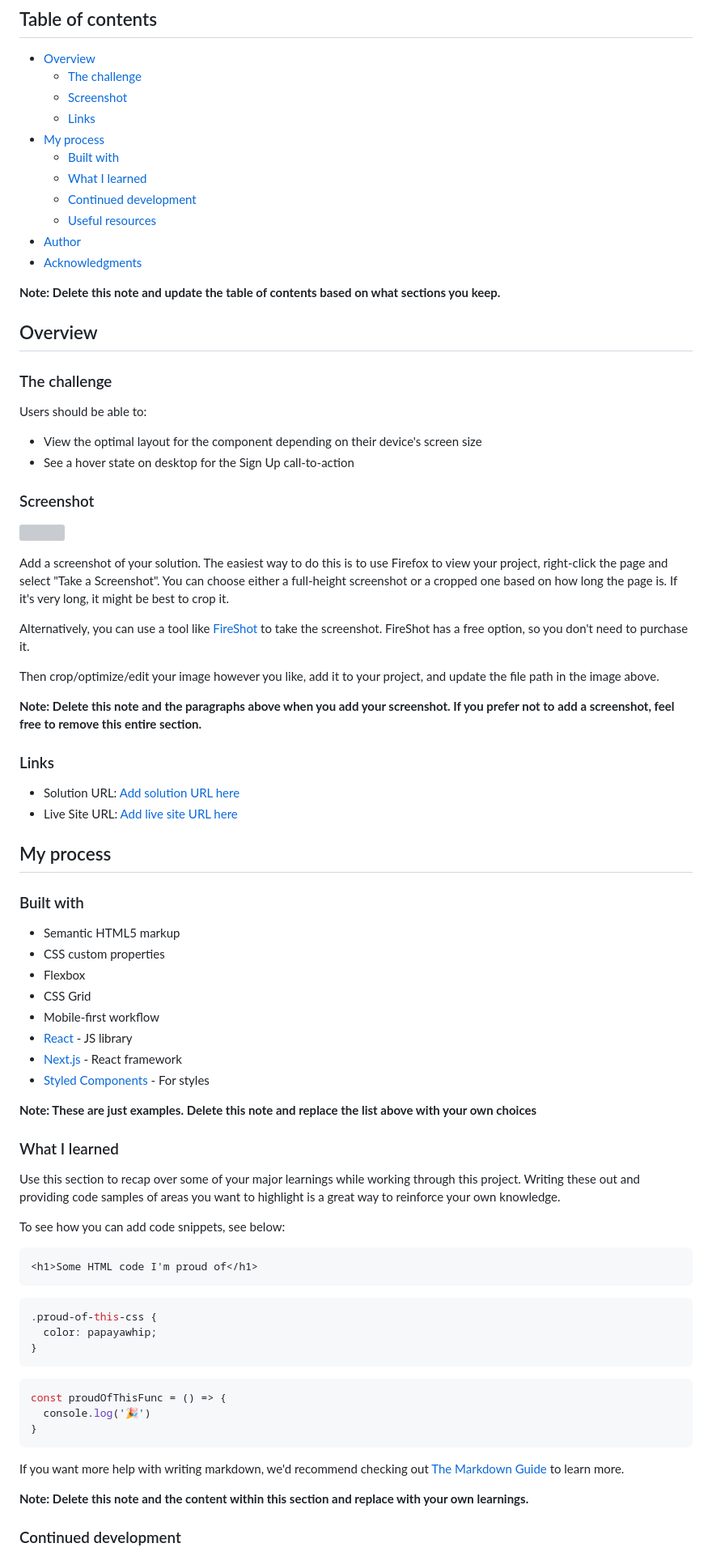
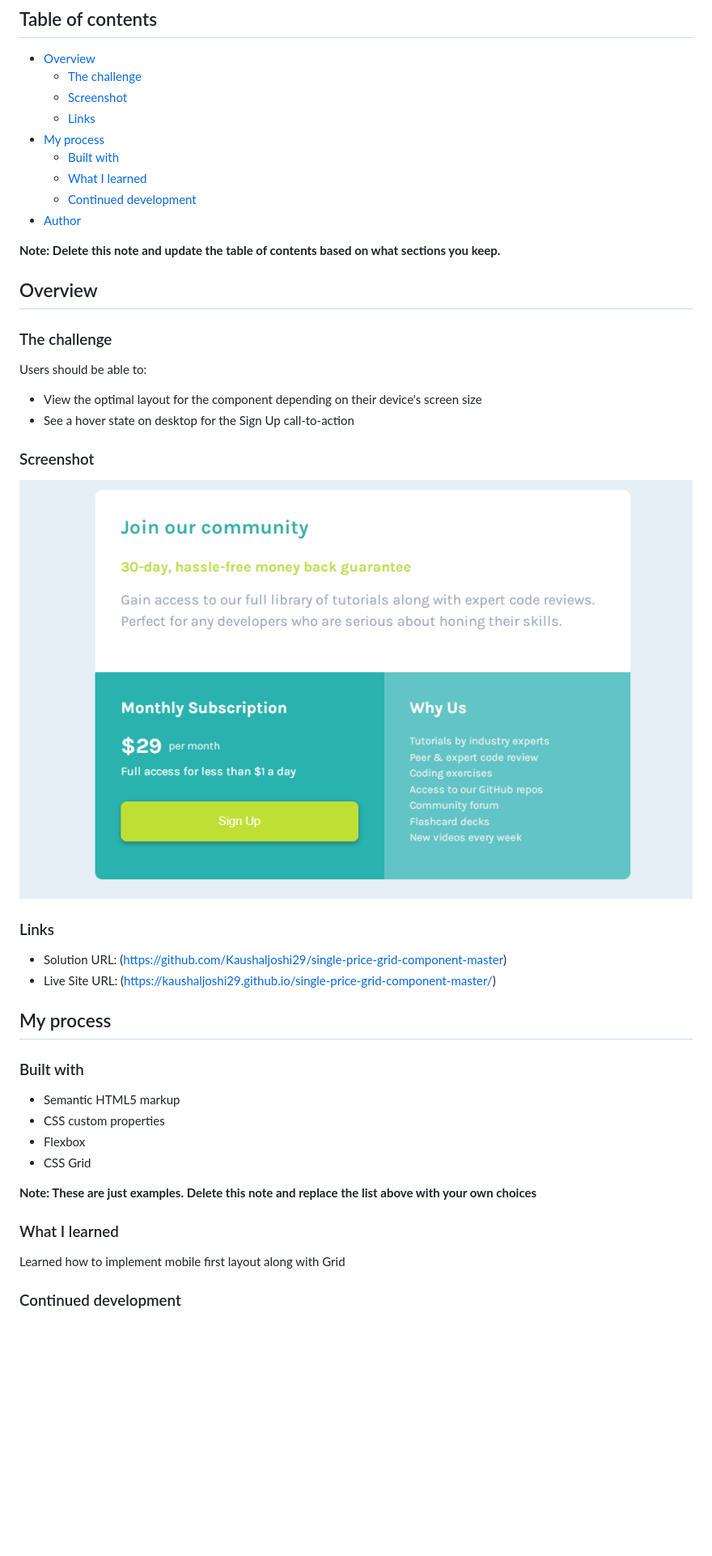
Before and after one commit to Kaushaljoshi29/single-price-grid-component-master, a Markdown page: README-template.md, the part around the change printed below. Shown: that part at 81% size. Drawn GitHub-style; pictures changed too: desktopSS.PNG (added); blank space fills up the shorter version; grey boxes are pictures that could not be loaded.

Commit message:
final changes to README

````diff
--- a/README-template.md
+++ b/README-template.md
@@ -12,9 +12,7 @@ This is a solution to the [Single price grid component challenge on Frontend Men
   - [Built with](#built-with)
   - [What I learned](#what-i-learned)
   - [Continued development](#continued-development)
-  - [Useful resources](#useful-resources)
 - [Author](#author)
-- [Acknowledgments](#acknowledgments)
 
 **Note: Delete this note and update the table of contents based on what sections you keep.**
 
@@ -29,20 +27,12 @@ Users should be able to:
 
 ### Screenshot
 
-![](./screenshot.jpg)
-
-Add a screenshot of your solution. The easiest way to do this is to use Firefox to view your project, right-click the page and select "Take a Screenshot". You can choose either a full-height screenshot or a cropped one based on how long the page is. If it's very long, it might be best to crop it.
-
-Alternatively, you can use a tool like [FireShot](https://getfireshot.com/) to take the screenshot. FireShot has a free option, so you don't need to purchase it.
-
-Then crop/optimize/edit your image however you like, add it to your project, and update the file path in the image above.
-
-**Note: Delete this note and the paragraphs above when you add your screenshot. If you prefer not to add a screenshot, feel free to remove this entire section.**
+![](./desktopSS.PNG)
 
 ### Links
 
-- Solution URL: [Add solution URL here](https://your-solution-url.com)
-- Live Site URL: [Add live site URL here](https://your-live-site-url.com)
+- Solution URL: (https://github.com/Kaushaljoshi29/single-price-grid-component-master)
+- Live Site URL: (https://kaushaljoshi29.github.io/single-price-grid-component-master/)
 
 ## My process
 
@@ -52,36 +42,13 @@ Then crop/optimize/edit your image however you like, add it to your project, and
 - CSS custom properties
 - Flexbox
 - CSS Grid
-- Mobile-first workflow
-- [React](https://reactjs.org/) - JS library
-- [Next.js](https://nextjs.org/) - React framework
-- [Styled Components](https://styled-components.com/) - For styles
 
 **Note: These are just examples. Delete this note and replace the list above with your own choices**
 
 ### What I learned
 
-Use this section to recap over some of your major learnings while working through this project. Writing these out and providing code samples of areas you want to highlight is a great way to reinforce your own knowledge.
+Learned how to implement mobile first layout along with Grid
 
-To see how you can add code snippets, see below:
-
-```html
-<h1>Some HTML code I'm proud of</h1>
-```
-```css
-.proud-of-this-css {
-  color: papayawhip;
-}
-```
-```js
-const proudOfThisFunc = () => {
-  console.log('🎉')
-}
-```
-
-If you want more help with writing markdown, we'd recommend checking out [The Markdown Guide](https://www.markdownguide.org/) to learn more.
-
-**Note: Delete this note and the content within this section and replace with your own learnings.**
 
 ### Continued development
 
````
Also changed, not shown: other parts of README-template.md (+2 -21 lines), README.md (deleted, +0 -88 lines).
